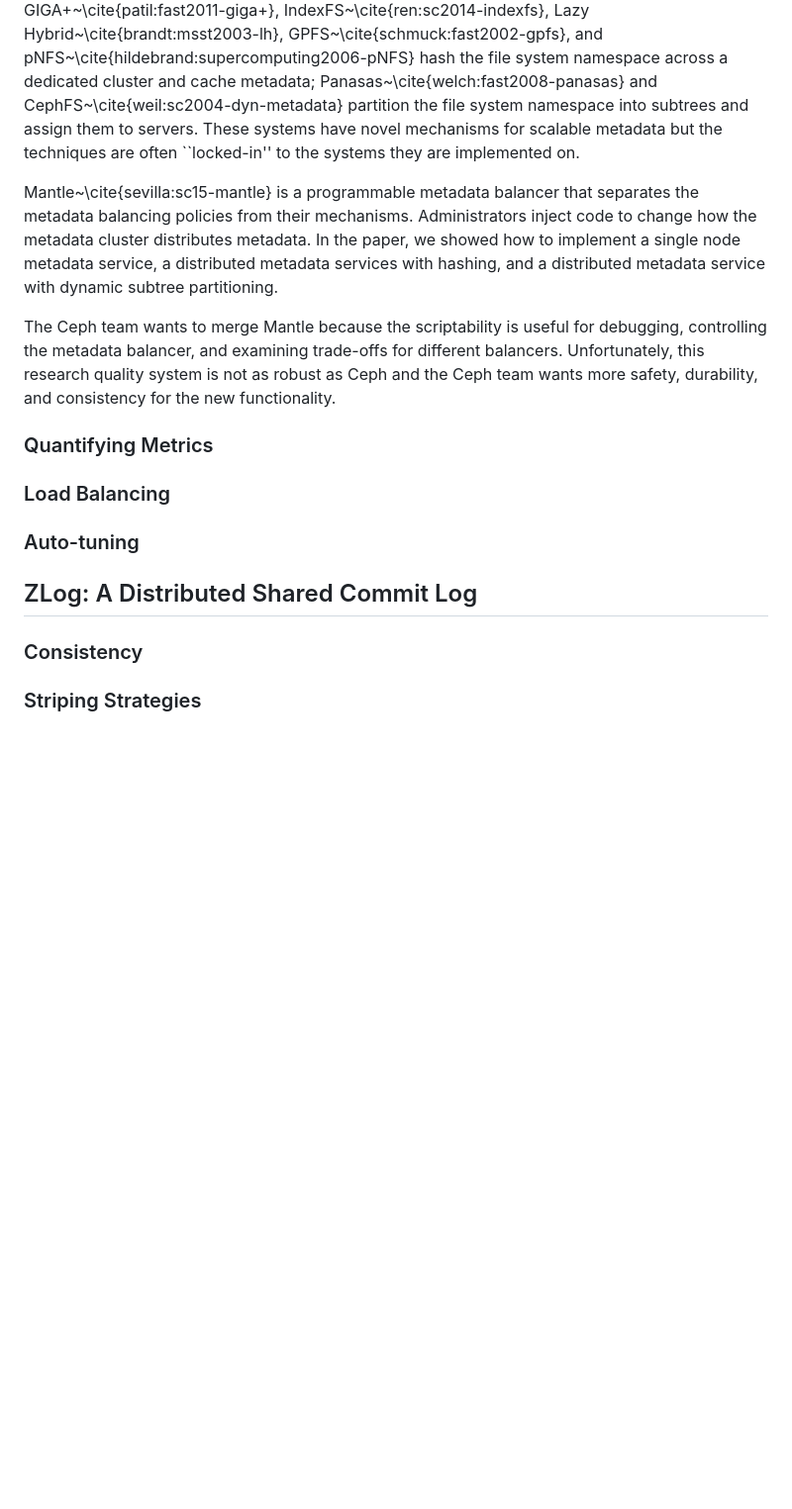
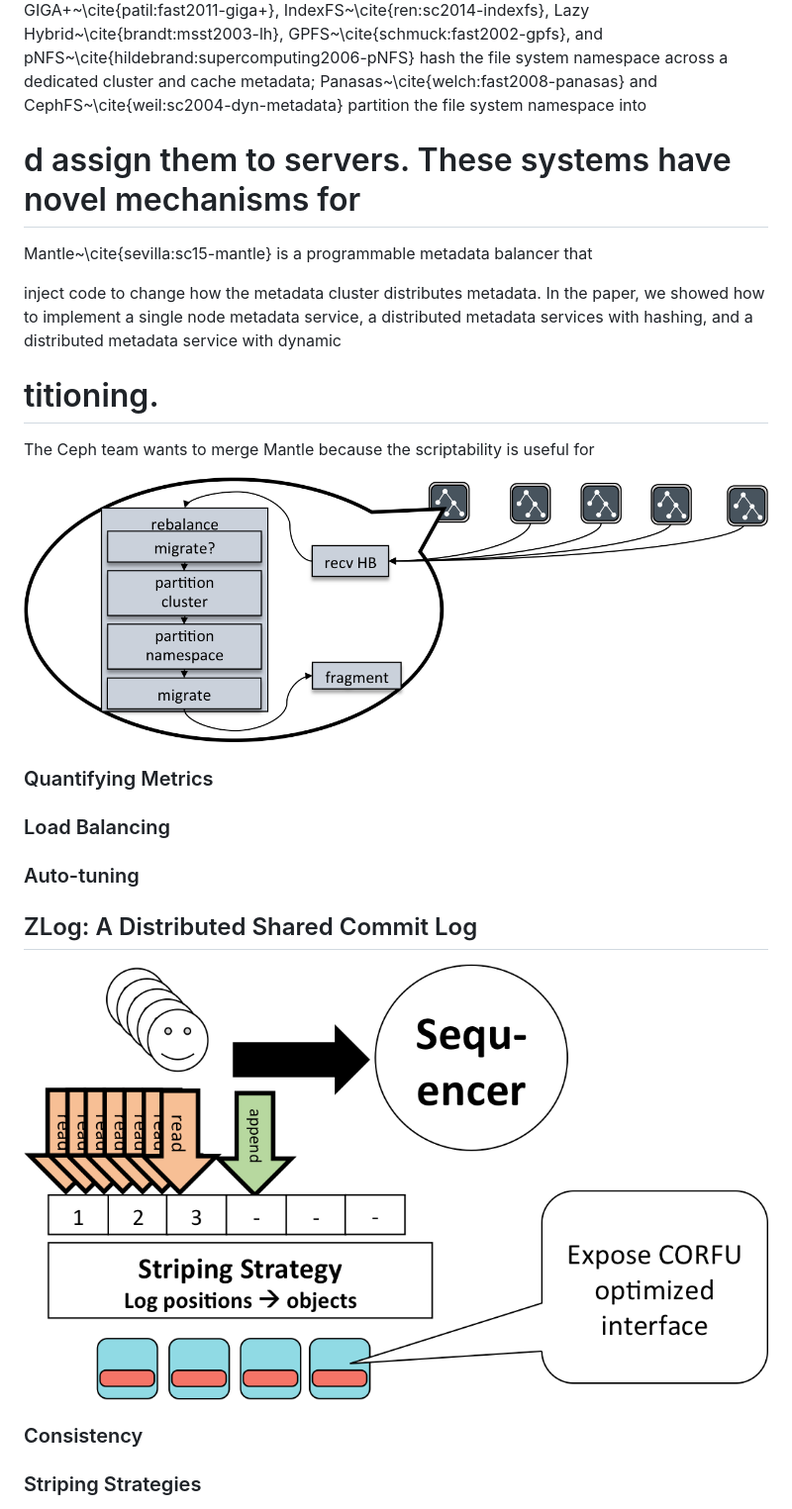
Before and after one commit to michaelsevilla/malacology-popper, a Markdown page: paper/paper.md, the part around one of its changes. Shown at 99% size. Rendered like a GitHub page; pictures changed too: paper/figures/overview-mantle.png (added), paper/figures/overview-zlog.png (added); blank space fills up the shorter version.

```diff
--- a/paper/paper.md
+++ b/paper/paper.md
@@ -648,21 +705,21 @@ pNFS~\cite{hildebrand:supercomputing2006-pNFS} hash the file system namespace
 across a dedicated cluster and cache metadata;
 Panasas~\cite{welch:fast2008-panasas} and
 CephFS~\cite{weil:sc2004-dyn-metadata} partition the file system namespace into
-subtrees and assign them to servers. These systems have novel mechanisms for
-scalable metadata but the techniques are often ``locked-in'' to the systems
-they are implemented on.
+# d assign them to servers. These systems have novel mechanisms for
+Mantle~\cite{sevilla:sc15-mantle} is a programmable metadata balancer that
 
-Mantle~\cite{sevilla:sc15-mantle} is a programmable metadata balancer that
-separates the metadata balancing policies from their mechanisms. Administrators
+<!-- separates the metadata balancing policies from their mechanisms.
+Admistrators -->
+
 inject code to change how the metadata cluster distributes metadata. In the
 paper, we showed how to implement a single node metadata service, a distributed
 metadata services with hashing, and a distributed metadata service with dynamic
-subtree partitioning.
+# titioning.
+The Ceph team wants to merge Mantle because the scriptability is useful for
 
-<!-- Problems that can be solved with programmability -->
+<!-- debugging, controlling the metadata balancer, and examining trade-offs for
+-
 
-The Ceph team wants to merge Mantle because the scriptability is useful for
-debugging, controlling the metadata balancer, and examining trade-offs for
 different balancers. Unfortunately, this research quality system is not as
 robust as Ceph and the Ceph team wants more safety, durability, and consistency
 for the new functionality.
@@ -672,6 +729,8 @@ by the runtime, the system allows injectable strings through the admin daemon,
 constructing the Lua script in C++ is clunky, and the administrator can inject
 really bad policies (e.g., while 1) that brings the whole system down. -->
 
+![This is Mantle. ](figures/overview-mantle.png)
+
 ### Quantifying Metrics
 
 ### Load Balancing
@@ -679,6 +738,8 @@ really bad policies (e.g., while 1) that brings the whole system down. -->
 ### Auto-tuning
 
 ## ZLog: A Distributed Shared Commit Log
+
+![This is ZLog. ](figures/overview-zlog.png)
 
 ### Consistency
 
```
Also changed, not shown: other parts of paper/paper.md (+191 -134 lines), paper/figures/object-interfaces.png (added), paper/figures/overview.png (added), paper/figures/programmability-framework.png (added), 5 other files.
